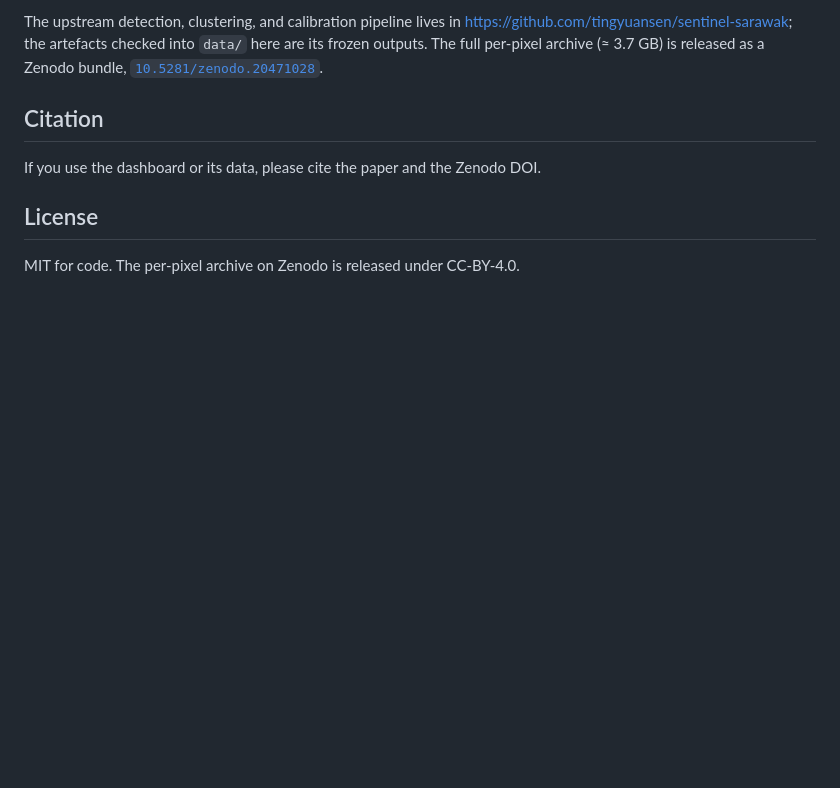
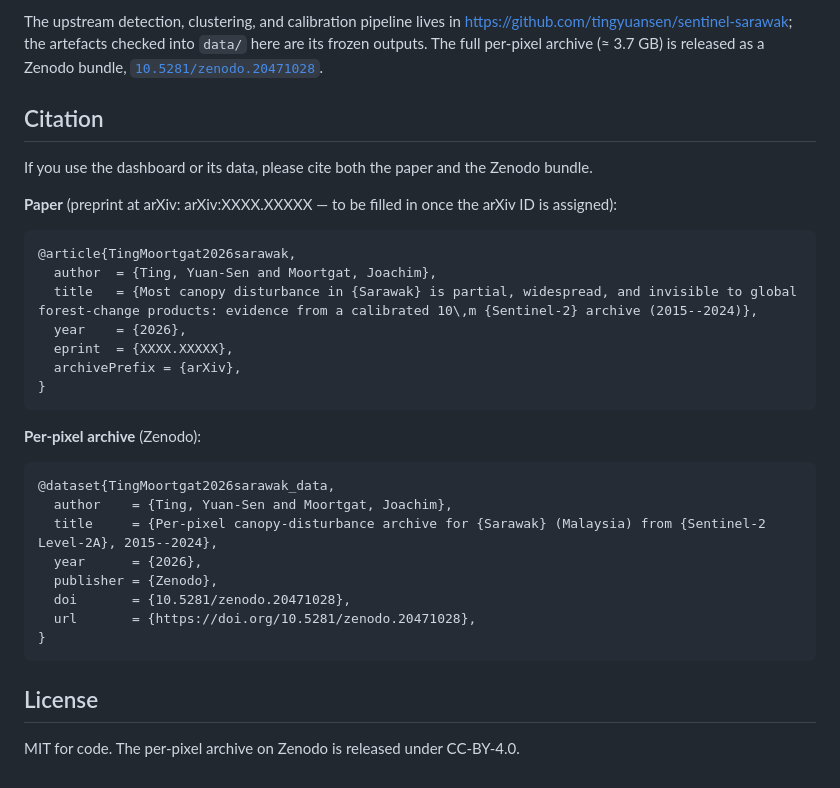
Before and after one commit to tingyuansen/borneo-deforestation, a Markdown page: README.md, the part around the change. Rendered like a GitHub page; blank space fills up the shorter version.

Commit message:
docs: expand Citation block with BibTeX entries (matches sentinel-sarawak)
Co-Authored-By: Claude Opus 4.7 (1M context) <noreply@anthropic.com>

````diff
--- a/README.md
+++ b/README.md
@@ -89,7 +89,32 @@ The upstream detection, clustering, and calibration pipeline lives in <https://g
 
 ## Citation
 
-If you use the dashboard or its data, please cite the paper and the Zenodo DOI.
+If you use the dashboard or its data, please cite both the paper and the Zenodo bundle.
+
+**Paper** (preprint at arXiv: arXiv:XXXX.XXXXX — to be filled in once the arXiv ID is assigned):
+
+```bibtex
+@article{TingMoortgat2026sarawak,
+  author  = {Ting, Yuan-Sen and Moortgat, Joachim},
+  title   = {Most canopy disturbance in {Sarawak} is partial, widespread, and invisible to global forest-change products: evidence from a calibrated 10\,m {Sentinel-2} archive (2015--2024)},
+  year    = {2026},
+  eprint  = {XXXX.XXXXX},
+  archivePrefix = {arXiv},
+}
+```
+
+**Per-pixel archive** (Zenodo):
+
+```bibtex
+@dataset{TingMoortgat2026sarawak_data,
+  author    = {Ting, Yuan-Sen and Moortgat, Joachim},
+  title     = {Per-pixel canopy-disturbance archive for {Sarawak} (Malaysia) from {Sentinel-2 Level-2A}, 2015--2024},
+  year      = {2026},
+  publisher = {Zenodo},
+  doi       = {10.5281/zenodo.20471028},
+  url       = {https://doi.org/10.5281/zenodo.20471028},
+}
+```
 
 ## License
 
````
